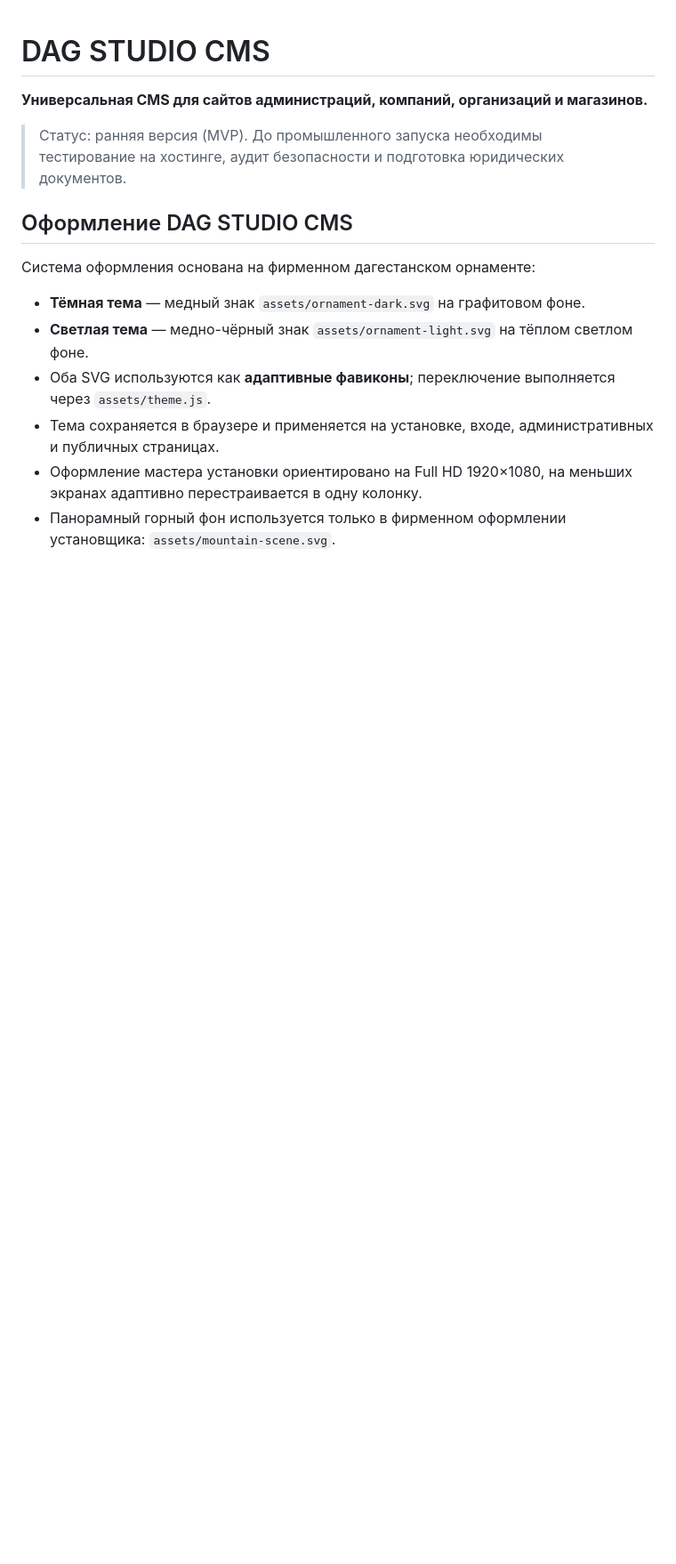
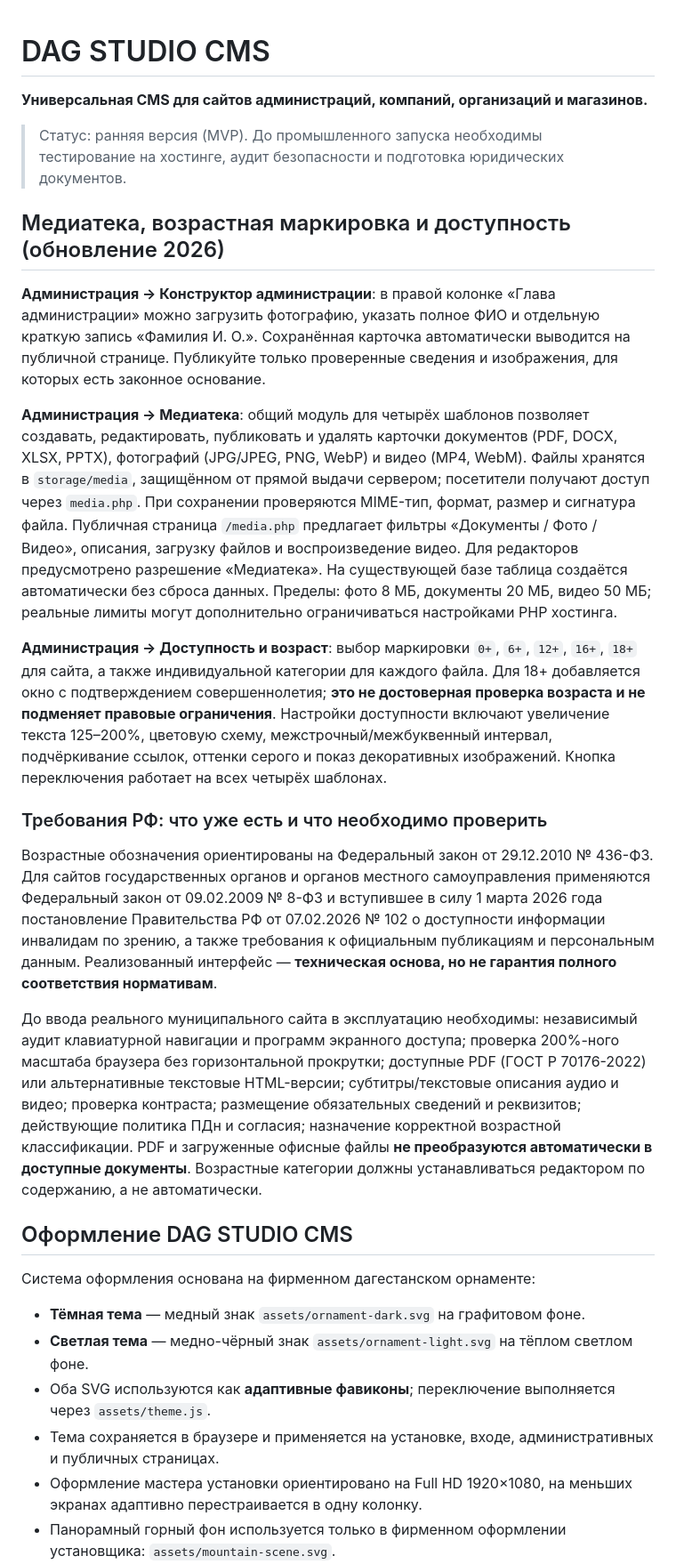
Before and after one commit to dagxam/cms-dagstudio, a Markdown page: README.md, the part around the change. Shown at 89% size. Rendered like a GitHub page; blank space fills up the shorter version.

Commit message:
docs: медиатека, фото руководителя, 436-ФЗ и требования доступности 2026

```diff
--- a/README.md
+++ b/README.md
@@ -3,6 +3,20 @@
 **Универсальная CMS для сайтов администраций, компаний, организаций и магазинов.**
 
 > Статус: ранняя версия (MVP). До промышленного запуска необходимы тестирование на хостинге, аудит безопасности и подготовка юридических документов.
+
+## Медиатека, возрастная маркировка и доступность (обновление 2026)
+
+**Администрация → Конструктор администрации**: в правой колонке «Глава администрации» можно загрузить фотографию, указать полное ФИО и отдельную краткую запись «Фамилия И. О.». Сохранённая карточка автоматически выводится на публичной странице. Публикуйте только проверенные сведения и изображения, для которых есть законное основание.
+
+**Администрация → Медиатека**: общий модуль для четырёх шаблонов позволяет создавать, редактировать, публиковать и удалять карточки документов (PDF, DOCX, XLSX, PPTX), фотографий (JPG/JPEG, PNG, WebP) и видео (MP4, WebM). Файлы хранятся в `storage/media`, защищённом от прямой выдачи сервером; посетители получают доступ через `media.php`. При сохранении проверяются MIME-тип, формат, размер и сигнатура файла. Публичная страница `/media.php` предлагает фильтры «Документы / Фото / Видео», описания, загрузку файлов и воспроизведение видео. Для редакторов предусмотрено разрешение «Медиатека». На существующей базе таблица создаётся автоматически без сброса данных. Пределы: фото 8 МБ, документы 20 МБ, видео 50 МБ; реальные лимиты могут дополнительно ограничиваться настройками PHP хостинга.
+
+**Администрация → Доступность и возраст**: выбор маркировки `0+`, `6+`, `12+`, `16+`, `18+` для сайта, а также индивидуальной категории для каждого файла. Для 18+ добавляется окно с подтверждением совершеннолетия; **это не достоверная проверка возраста и не подменяет правовые ограничения**. Настройки доступности включают увеличение текста 125–200%, цветовую схему, межстрочный/межбуквенный интервал, подчёркивание ссылок, оттенки серого и показ декоративных изображений. Кнопка переключения работает на всех четырёх шаблонах.
+
+### Требования РФ: что уже есть и что необходимо проверить
+
+Возрастные обозначения ориентированы на Федеральный закон от 29.12.2010 № 436-ФЗ. Для сайтов государственных органов и органов местного самоуправления применяются Федеральный закон от 09.02.2009 № 8-ФЗ и вступившее в силу 1 марта 2026 года постановление Правительства РФ от 07.02.2026 № 102 о доступности информации инвалидам по зрению, а также требования к официальным публикациям и персональным данным. Реализованный интерфейс — **техническая основа, но не гарантия полного соответствия нормативам**.
+
+До ввода реального муниципального сайта в эксплуатацию необходимы: независимый аудит клавиатурной навигации и программ экранного доступа; проверка 200%-ного масштаба браузера без горизонтальной прокрутки; доступные PDF (ГОСТ Р 70176-2022) или альтернативные текстовые HTML-версии; субтитры/текстовые описания аудио и видео; проверка контраста; размещение обязательных сведений и реквизитов; действующие политика ПДн и согласия; назначение корректной возрастной классификации. PDF и загруженные офисные файлы **не преобразуются автоматически в доступные документы**. Возрастные категории должны устанавливаться редактором по содержанию, а не автоматически.
 
 ## Оформление DAG STUDIO CMS
 
```
